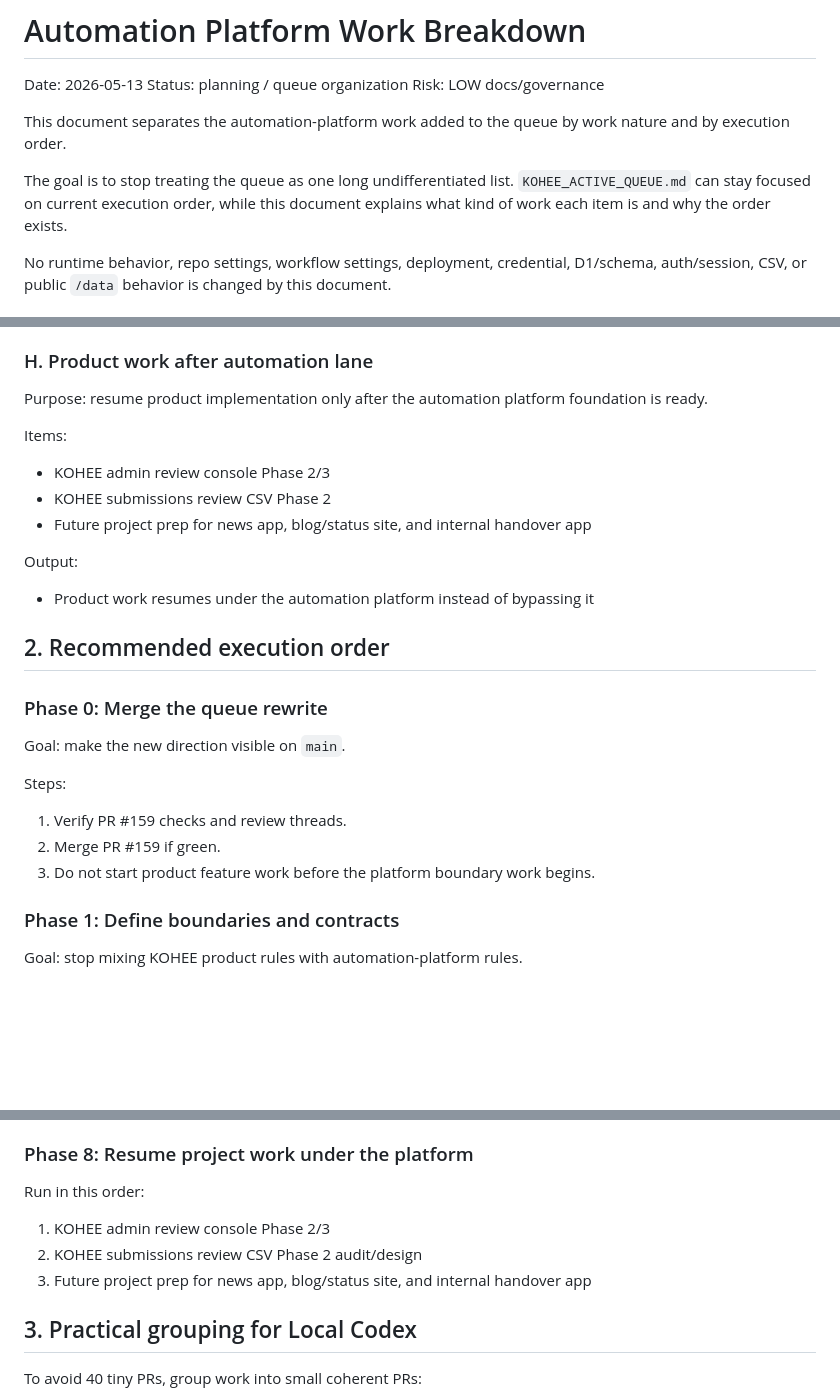
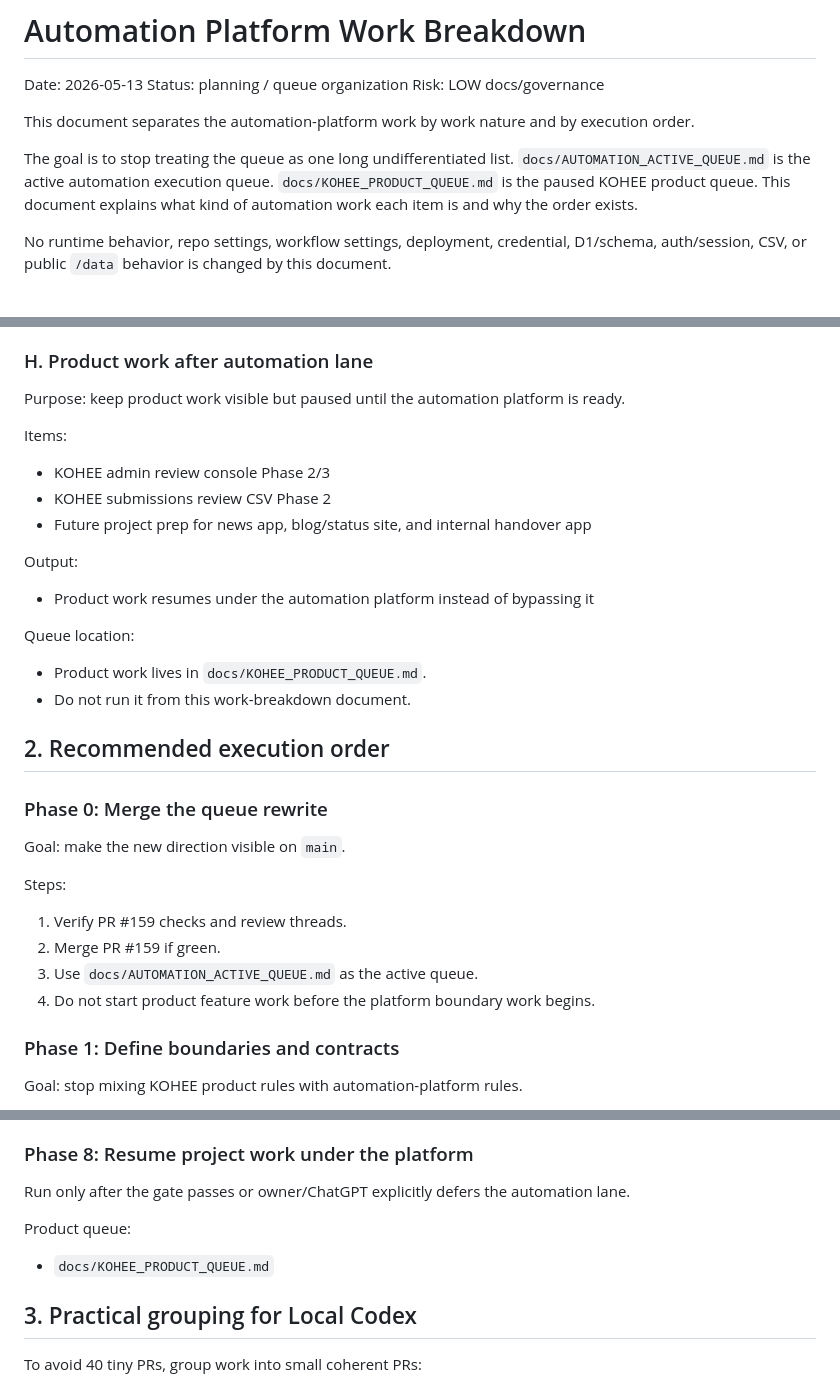
Before and after one commit to oakermann/kohee-list, a Markdown page: docs/AUTOMATION_PLATFORM_WORK_BREAKDOWN.md, 3 parts joined by grey strips. Rendered like a GitHub page; blank space fills up the shorter version.

Commit message:
docs: align work breakdown with queue split

```diff
--- a/docs/AUTOMATION_PLATFORM_WORK_BREAKDOWN.md
+++ b/docs/AUTOMATION_PLATFORM_WORK_BREAKDOWN.md
@@ -4,9 +4,9 @@ Date: 2026-05-13
 Status: planning / queue organization
 Risk: LOW docs/governance
 
-This document separates the automation-platform work added to the queue by work nature and by execution order.
+This document separates the automation-platform work by work nature and by execution order.
 
-The goal is to stop treating the queue as one long undifferentiated list. `KOHEE_ACTIVE_QUEUE.md` can stay focused on current execution order, while this document explains what kind of work each item is and why the order exists.
+The goal is to stop treating the queue as one long undifferentiated list. `docs/AUTOMATION_ACTIVE_QUEUE.md` is the active automation execution queue. `docs/KOHEE_PRODUCT_QUEUE.md` is the paused KOHEE product queue. This document explains what kind of automation work each item is and why the order exists.
 
 No runtime behavior, repo settings, workflow settings, deployment, credential, D1/schema, auth/session, CSV, or public `/data` behavior is changed by this document.
 
@@ -149,7 +149,7 @@ Output:
 
 ### H. Product work after automation lane
 
-Purpose: resume product implementation only after the automation platform foundation is ready.
+Purpose: keep product work visible but paused until the automation platform is ready.
 
 Items:
 - KOHEE admin review console Phase 2/3
@@ -158,6 +158,10 @@ Items:
 
 Output:
 - Product work resumes under the automation platform instead of bypassing it
+
+Queue location:
+- Product work lives in `docs/KOHEE_PRODUCT_QUEUE.md`.
+- Do not run it from this work-breakdown document.
 
 ## 2. Recommended execution order
 
@@ -168,7 +172,8 @@ Goal: make the new direction visible on `main`.
 Steps:
 1. Verify PR #159 checks and review threads.
 2. Merge PR #159 if green.
-3. Do not start product feature work before the platform boundary work begins.
+3. Use `docs/AUTOMATION_ACTIVE_QUEUE.md` as the active queue.
+4. Do not start product feature work before the platform boundary work begins.
 
 ### Phase 1: Define boundaries and contracts
 
@@ -289,10 +294,10 @@ Gate must verify:
 
 ### Phase 8: Resume project work under the platform
 
-Run in this order:
-1. KOHEE admin review console Phase 2/3
-2. KOHEE submissions review CSV Phase 2 audit/design
-3. Future project prep for news app, blog/status site, and internal handover app
+Run only after the gate passes or owner/ChatGPT explicitly defers the automation lane.
+
+Product queue:
+- `docs/KOHEE_PRODUCT_QUEUE.md`
 
 ## 3. Practical grouping for Local Codex
 
```
Also changed, not shown: other parts of docs/AUTOMATION_PLATFORM_WORK_BREAKDOWN.md (+3 -1 lines).
